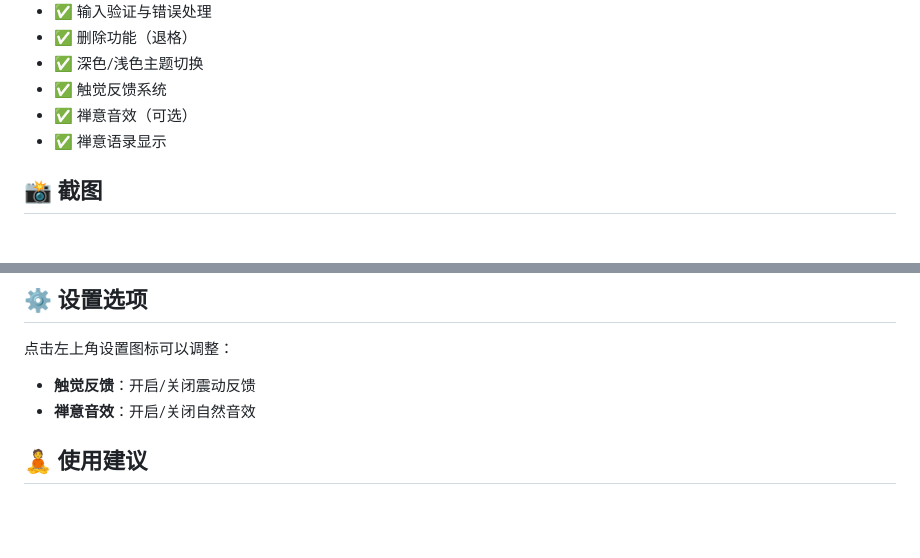
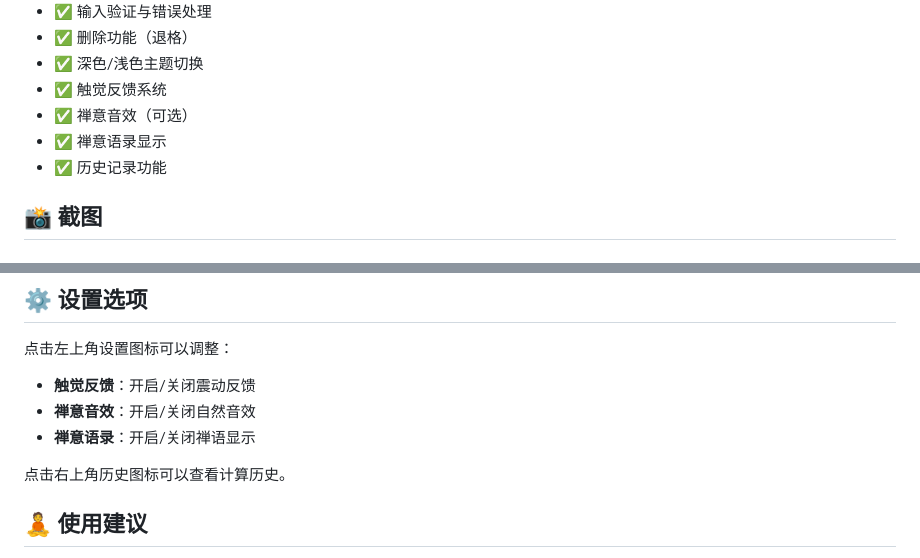
Before and after one commit to ZenKitX/ZenCalc, a Markdown page: calculator/README.md, 2 parts joined by grey strips. Rendered like a GitHub page; blank space fills up the shorter version.

```diff
--- a/calculator/README.md
+++ b/calculator/README.md
@@ -66,6 +73,7 @@
 - ✅ 触觉反馈系统
 - ✅ 禅意音效（可选）
 - ✅ 禅意语录显示
+- ✅ 历史记录功能
 
 ## 📸 截图
 
@@ -162,6 +175,9 @@ calculator/
 
 - **触觉反馈**：开启/关闭震动反馈
 - **禅意音效**：开启/关闭自然音效
+- **禅意语录**：开启/关闭禅语显示
+
+点击右上角历史图标可以查看计算历史。
 
 ## 🧘 使用建议
 
```
Also changed, not shown: other parts of calculator/README.md (+20 -4 lines).
